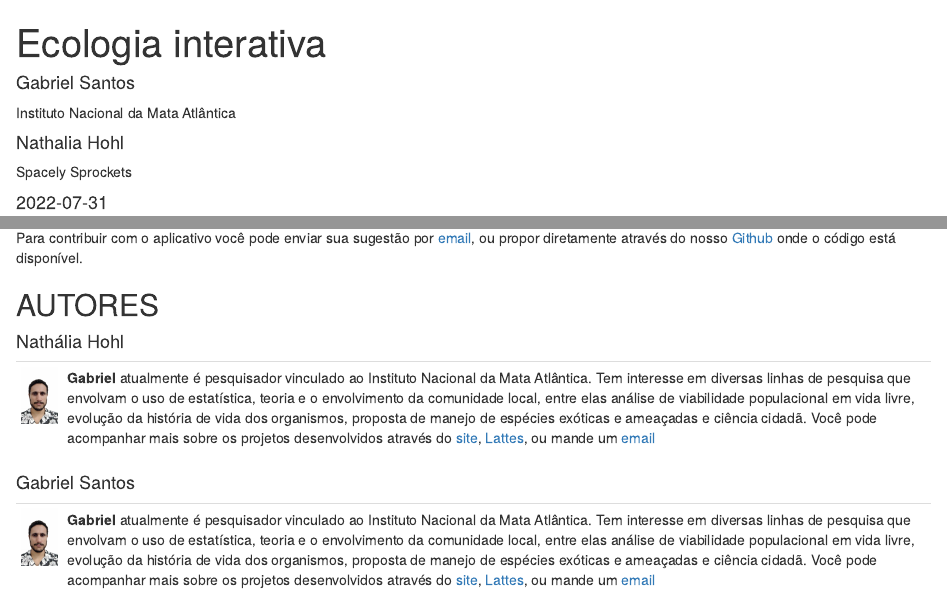
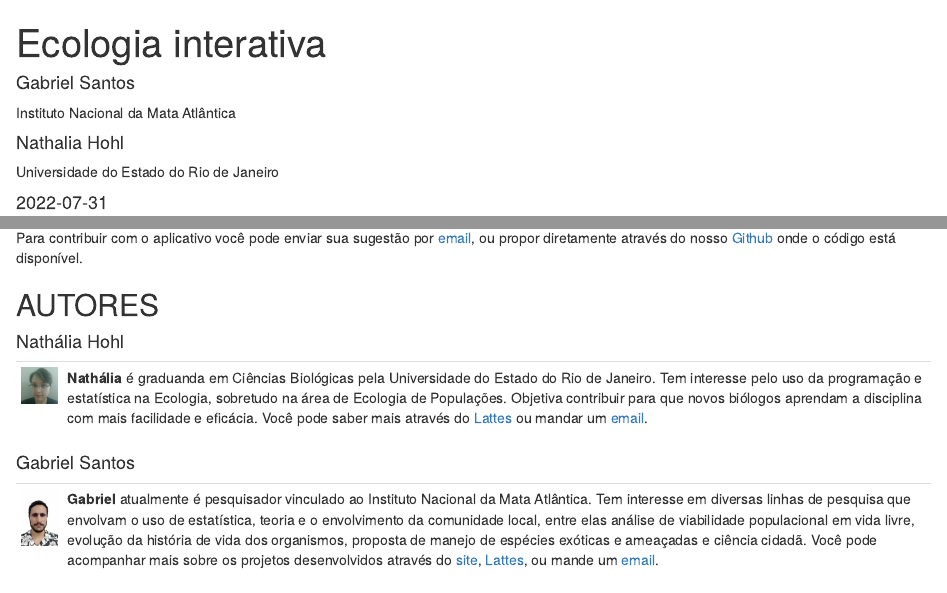
Before and after one commit to ecopopr/ecopopr-app, an R Markdown document (ShinyEcology/app/Sobre_distill.Rmd): the page in a window 1100 px wide, from its top, and a second part further down, joined at a grey line. Rendered offline with R 4.5, knitr and Pandoc, with nearby package versions; drawn as R Markdown's standard HTML page in place of the format the file asks for.

Commit message:
Edited About tba

```diff
--- a/ShinyEcology/app/Sobre_distill.Rmd
+++ b/ShinyEcology/app/Sobre_distill.Rmd
@@ -11,9 +11,9 @@ author:
     affiliation_url: http://inma.gov.br/
     orcid_id: 0000-0001-7991-8807
   - name: Nathalia Hohl
-    url: https://example.com/norajones
-    affiliation: Spacely Sprockets
-    affiliation_url: https://example.com/spacelysprokets
+    url: http://lattes.cnpq.br/4836698360243899
+    affiliation: Universidade do Estado do Rio de Janeiro
+    affiliation_url: https://www.uerj.br/
 date: "`r Sys.Date()`"
 fontsize: 14pt
 ---
@@ -34,10 +34,10 @@ Para contribuir com o aplicativo você pode enviar sua sugestão por [email](mai
 
 |                                  |                                                                                                                                                                                                                                                                                                                                                                                                                                                                                                                                                                                                                            |
 |----------------------------------|----------------------------------------------------------------------------------------------------------------------------------------------------------------------------------------------------------------------------------------------------------------------------------------------------------------------------------------------------------------------------------------------------------------------------------------------------------------------------------------------------------------------------------------------------------------------------------------------------------------------------|
-| ![](Gabriel.jpeg){width="100px"} | **Gabriel** atualmente é pesquisador vinculado ao Instituto Nacional da Mata Atlântica. Tem interesse em diversas linhas de pesquisa que envolvam o uso de estatística, teoria e o envolvimento da comunidade local, entre elas análise de viabilidade populacional em vida livre, evolução da história de vida dos organismos, proposta de manejo de espécies exóticas e ameaçadas e ciência cidadã. Você pode acompanhar mais sobre os projetos desenvolvidos através do [site](https://ecosantos.netlify.app/), [Lattes](http://lattes.cnpq.br/1714610835853424), ou mande um [email](mailto:ssantos.gabriel@gmail.com) |
+| ![](Nathalia.jpg){width="100px"} | **Nathália** é graduanda em Ciências Biológicas pela Universidade do Estado do Rio de Janeiro. Tem interesse pelo uso da programação e estatística na Ecologia, sobretudo na área de Ecologia de Populações. Objetiva contribuir para que novos biólogos aprendam a disciplina com mais facilidade e eficácia. Você pode saber mais através do [Lattes](http://lattes.cnpq.br/4836698360243899) ou mandar um  [email](mailto:nathalia.hohl@gmail.com). |
 
 #### Gabriel Santos
 
 |                                  |                                                                                                                                                                                                                                                                                                                                                                                                                                                                                                                                                                                                                            |
 |----------------------------------|----------------------------------------------------------------------------------------------------------------------------------------------------------------------------------------------------------------------------------------------------------------------------------------------------------------------------------------------------------------------------------------------------------------------------------------------------------------------------------------------------------------------------------------------------------------------------------------------------------------------------|
-| ![](Gabriel.jpeg){width="100px"} | **Gabriel** atualmente é pesquisador vinculado ao Instituto Nacional da Mata Atlântica. Tem interesse em diversas linhas de pesquisa que envolvam o uso de estatística, teoria e o envolvimento da comunidade local, entre elas análise de viabilidade populacional em vida livre, evolução da história de vida dos organismos, proposta de manejo de espécies exóticas e ameaçadas e ciência cidadã. Você pode acompanhar mais sobre os projetos desenvolvidos através do [site](https://ecosantos.netlify.app/), [Lattes](http://lattes.cnpq.br/1714610835853424), ou mande um [email](mailto:ssantos.gabriel@gmail.com) |
+| ![](Gabriel.jpeg){width="100px"} | **Gabriel** atualmente é pesquisador vinculado ao Instituto Nacional da Mata Atlântica. Tem interesse em diversas linhas de pesquisa que envolvam o uso de estatística, teoria e o envolvimento da comunidade local, entre elas análise de viabilidade populacional em vida livre, evolução da história de vida dos organismos, proposta de manejo de espécies exóticas e ameaçadas e ciência cidadã. Você pode acompanhar mais sobre os projetos desenvolvidos através do [site](https://ecosantos.netlify.app/), [Lattes](http://lattes.cnpq.br/1714610835853424), ou mande um [email](mailto:ssantos.gabriel@gmail.com). |
```
Also changed, not shown: ShinyEcology/app/Sobre_distill.html.
